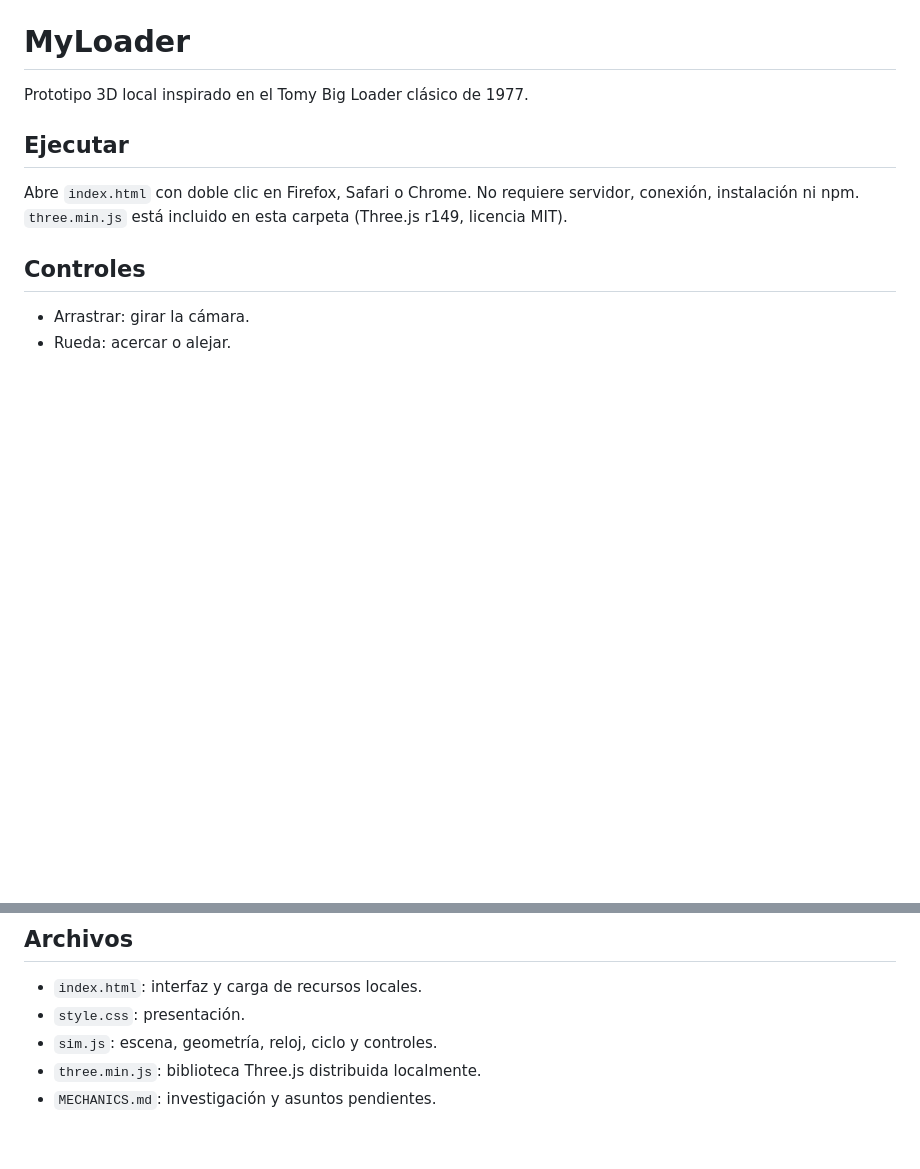
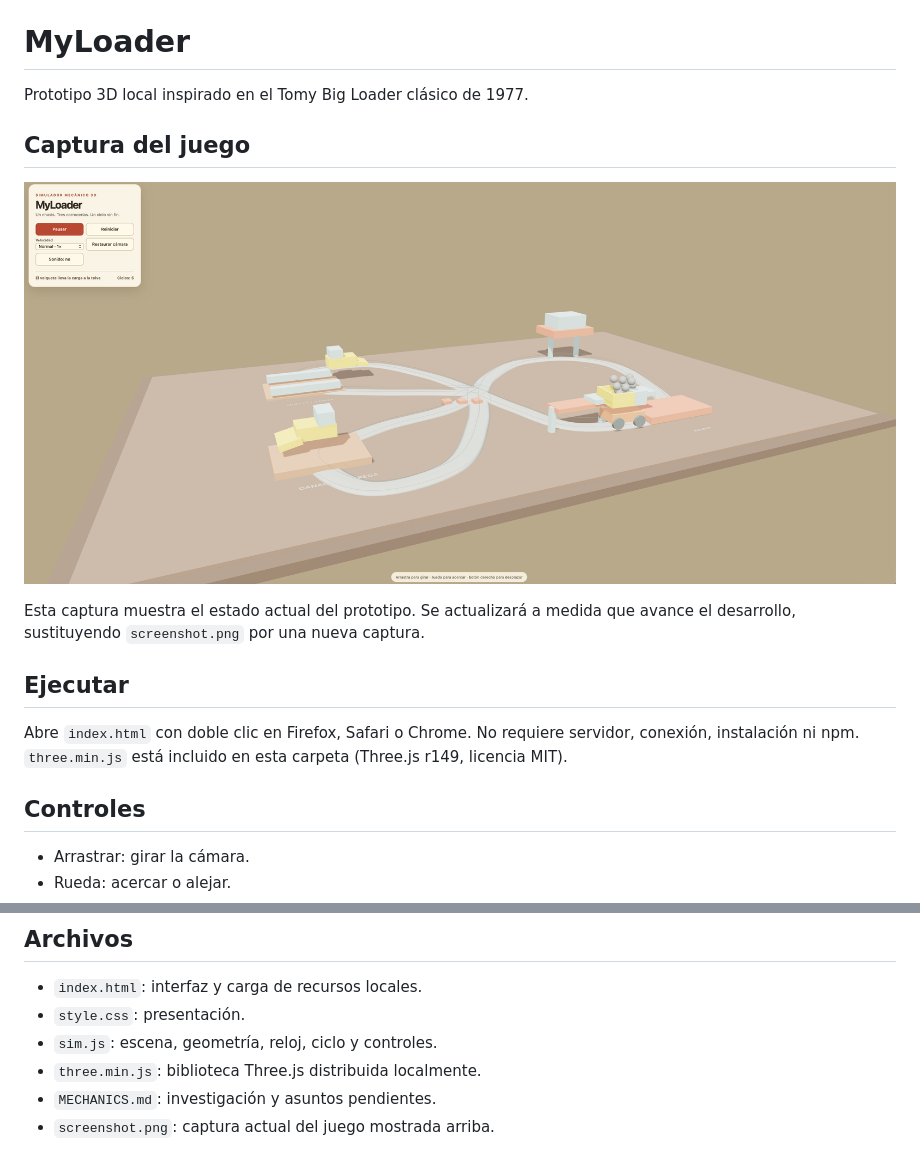
Before and after one commit to chernandezba/MyLoader, a Markdown page: README.md, 2 parts joined by grey strips. Rendered like a GitHub page; pictures changed too: screenshot.png (added); blank space fills up the shorter version.

Commit message:
Añadir captura actual al README

```diff
--- a/README.md
+++ b/README.md
@@ -1,6 +1,12 @@
 # MyLoader
 
 Prototipo 3D local inspirado en el Tomy Big Loader clásico de 1977.
+
+## Captura del juego
+
+![Vista actual del simulador MyLoader](screenshot.png)
+
+Esta captura muestra el estado actual del prototipo. Se actualizará a medida que avance el desarrollo, sustituyendo `screenshot.png` por una nueva captura.
 
 ## Ejecutar
 
@@ -24,3 +30,4 @@ Este es un **primer prototipo**. Muestra un chasis, tres carrocerías intercambi
 - `sim.js`: escena, geometría, reloj, ciclo y controles.
 - `three.min.js`: biblioteca Three.js distribuida localmente.
 - `MECHANICS.md`: investigación y asuntos pendientes.
+- `screenshot.png`: captura actual del juego mostrada arriba.
```
